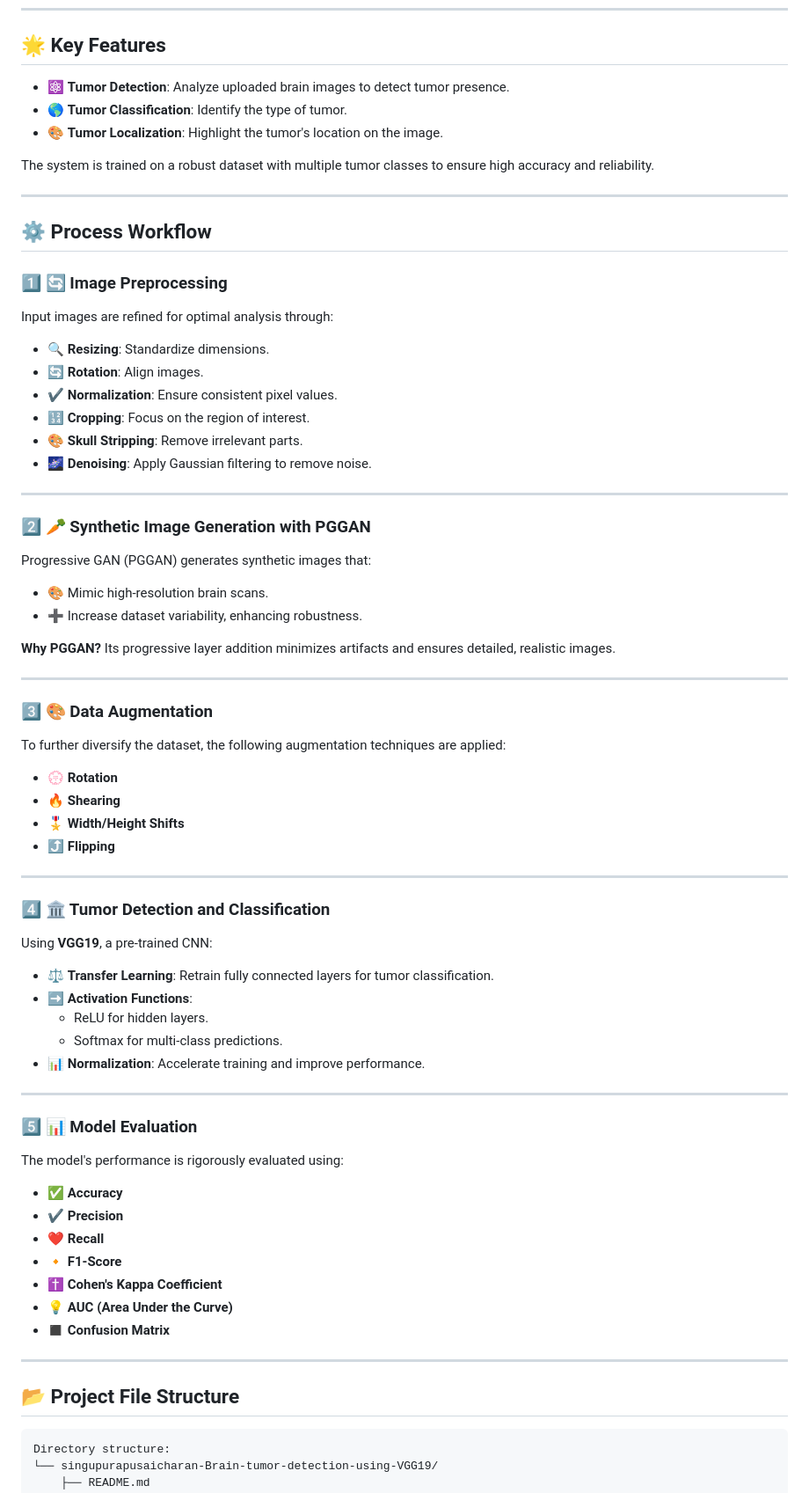
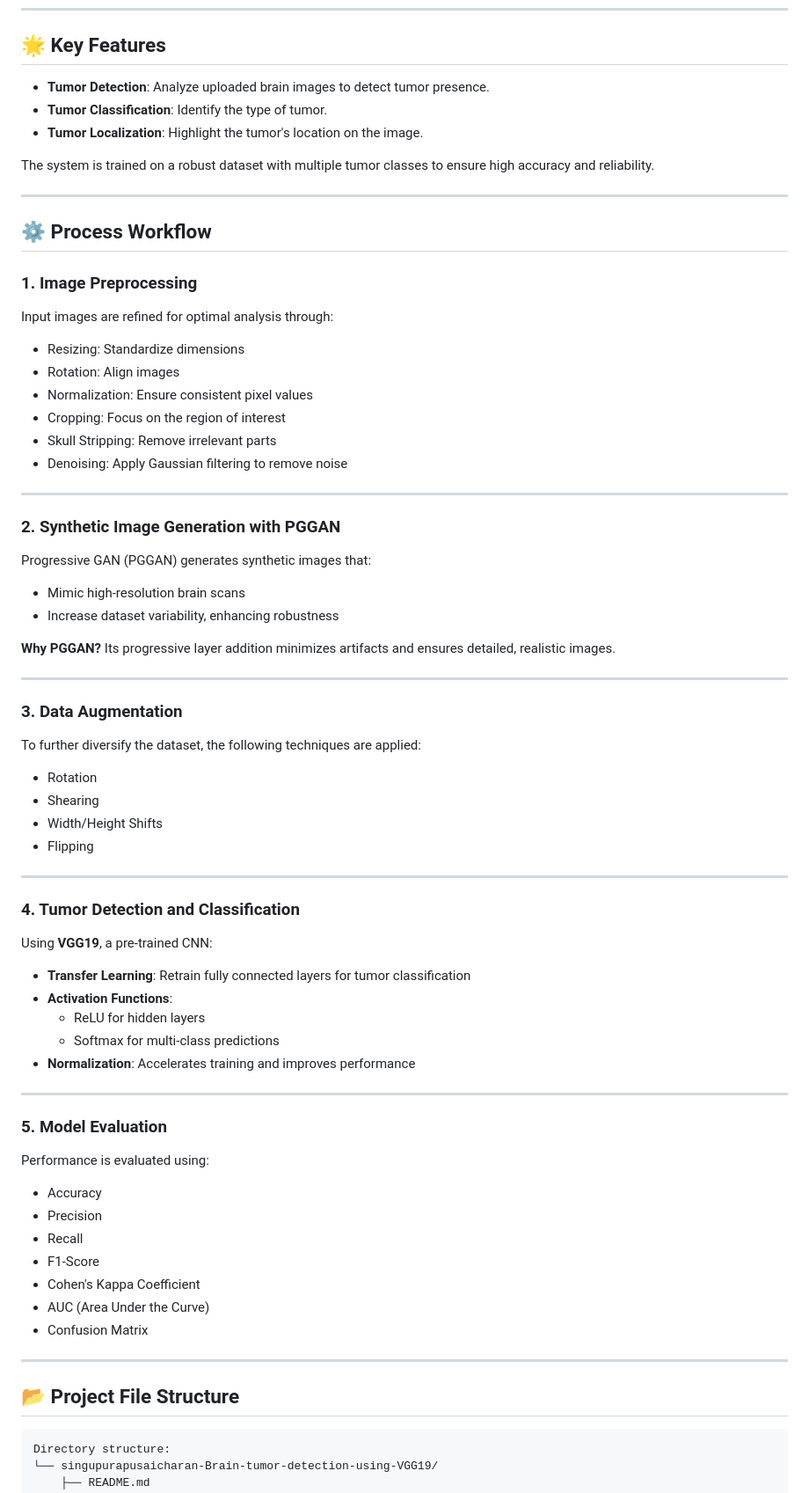
Before and after one commit to singupurapusaicharan/Brain-tumor-detection-using-VGG19, a Markdown page: README.md, the part around the change printed below. Shown: that part at 88% size. Drawn GitHub-style.

````diff
--- a/README.md
+++ b/README.md
@@ -6,9 +6,9 @@ Detecting brain tumors early can save lives. This project combines cutting-edge
 
 ## 🌟 Key Features
 
-- ⚛ **Tumor Detection**: Analyze uploaded brain images to detect tumor presence.
-- 🌎 **Tumor Classification**: Identify the type of tumor.
-- 🎨 **Tumor Localization**: Highlight the tumor's location on the image.
+- **Tumor Detection**: Analyze uploaded brain images to detect tumor presence.
+- **Tumor Classification**: Identify the type of tumor.
+- **Tumor Localization**: Highlight the tumor's location on the image.
 
 The system is trained on a robust dataset with multiple tumor classes to ensure high accuracy and reliability.
 
@@ -16,63 +16,65 @@ The system is trained on a robust dataset with multiple tumor classes to ensure
 
 ## ⚙ Process Workflow
 
-### 1️⃣ 🔄 Image Preprocessing
+### 1. Image Preprocessing
 Input images are refined for optimal analysis through:
 
-- 🔍 **Resizing**: Standardize dimensions.
-- 🔄 **Rotation**: Align images.
-- ✔ **Normalization**: Ensure consistent pixel values.
-- 🔢 **Cropping**: Focus on the region of interest.
-- 🎨 **Skull Stripping**: Remove irrelevant parts.
-- 🌌 **Denoising**: Apply Gaussian filtering to remove noise.
+- Resizing: Standardize dimensions
+- Rotation: Align images
+- Normalization: Ensure consistent pixel values
+- Cropping: Focus on the region of interest
+- Skull Stripping: Remove irrelevant parts
+- Denoising: Apply Gaussian filtering to remove noise
 
 ---
 
-### 2️⃣ 🥕 Synthetic Image Generation with PGGAN
+### 2. Synthetic Image Generation with PGGAN
 Progressive GAN (PGGAN) generates synthetic images that:
 
-- 🎨 Mimic high-resolution brain scans.
-- ➕ Increase dataset variability, enhancing robustness.
+- Mimic high-resolution brain scans
+- Increase dataset variability, enhancing robustness
 
 **Why PGGAN?** Its progressive layer addition minimizes artifacts and ensures detailed, realistic images.
 
 ---
 
-### 3️⃣ 🎨 Data Augmentation
-To further diversify the dataset, the following augmentation techniques are applied:
+### 3. Data Augmentation
+To further diversify the dataset, the following techniques are applied:
 
-- 💮 **Rotation**
-- 🔥 **Shearing**
-- 🎖 **Width/Height Shifts**
-- ⤴ **Flipping**
+- Rotation
+- Shearing
+- Width/Height Shifts
+- Flipping
 
 ---
 
-### 4️⃣ 🏛 Tumor Detection and Classification
+### 4. Tumor Detection and Classification
 Using **VGG19**, a pre-trained CNN:
 
-- ⚖ **Transfer Learning**: Retrain fully connected layers for tumor classification.
-- ➡ **Activation Functions**:
-  - ReLU for hidden layers.
-  - Softmax for multi-class predictions.
-- 📊 **Normalization**: Accelerate training and improve performance.
+- **Transfer Learning**: Retrain fully connected layers for tumor classification
+- **Activation Functions**:
+  - ReLU for hidden layers
+  - Softmax for multi-class predictions
+- **Normalization**: Accelerates training and improves performance
 
 ---
 
-### 5️⃣ 📊 Model Evaluation
-The model's performance is rigorously evaluated using:
+### 5. Model Evaluation
+Performance is evaluated using:
 
-- ✅ **Accuracy**
-- ✔ **Precision**
-- ❤ **Recall**
-- 🔸 **F1-Score**
-- ✝ **Cohen's Kappa Coefficient**
-- 💡 **AUC (Area Under the Curve)**
-- ◼ **Confusion Matrix**
+- Accuracy
+- Precision
+- Recall
+- F1-Score
+- Cohen's Kappa Coefficient
+- AUC (Area Under the Curve)
+- Confusion Matrix
 
 ---
 
 ## 📂 Project File Structure
+
+
 
 ```markdown
 Directory structure:
````
Also changed, not shown: other parts of README.md (+14 -15 lines).
